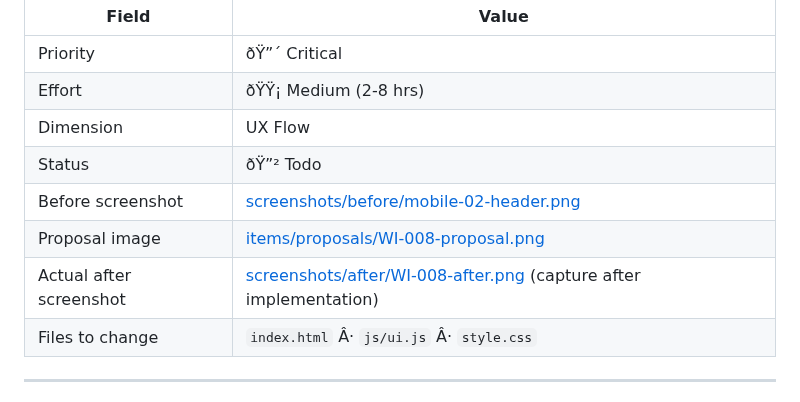
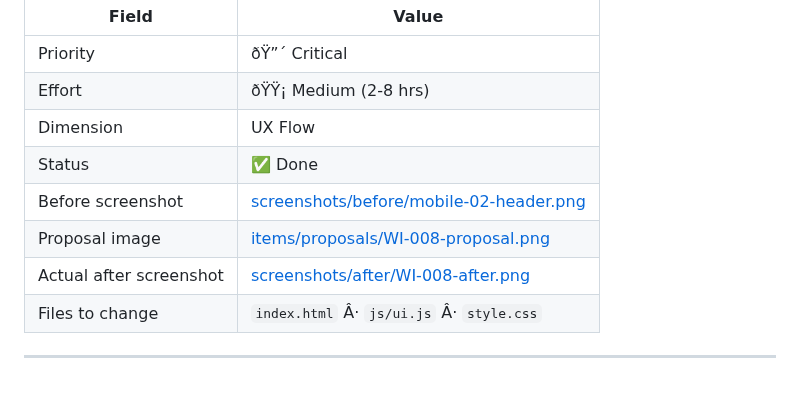
Before and after one commit to Trentan/travel-planner, a Markdown page: polish/items/WI-008.md, the part around the change. GitHub-like rendering.

```diff
--- a/polish/items/WI-008.md
+++ b/polish/items/WI-008.md
@@ -5,10 +5,10 @@
 | Priority | ðŸ”´ Critical |
 | Effort | ðŸŸ¡ Medium (2-8 hrs) |
 | Dimension | UX Flow |
-| Status | ðŸ”² Todo |
+| Status | ✅ Done |
 | Before screenshot | [screenshots/before/mobile-02-header.png](../screenshots/before/mobile-02-header.png) |
 | Proposal image | [items/proposals/WI-008-proposal.png](./proposals/WI-008-proposal.png) |
-| Actual after screenshot | [screenshots/after/WI-008-after.png](../screenshots/after/WI-008-after.png) (capture after implementation) |
+| Actual after screenshot | [screenshots/after/WI-008-after.png](../screenshots/after/WI-008-after.png) |
 | Files to change | `index.html` Â· `js/ui.js` Â· `style.css` |
 
 ---
```
Also changed, not shown: polish/TRACKER.md (+2 -2 lines), polish/screenshots/after/WI-008-after.png (added), 2 other files.
